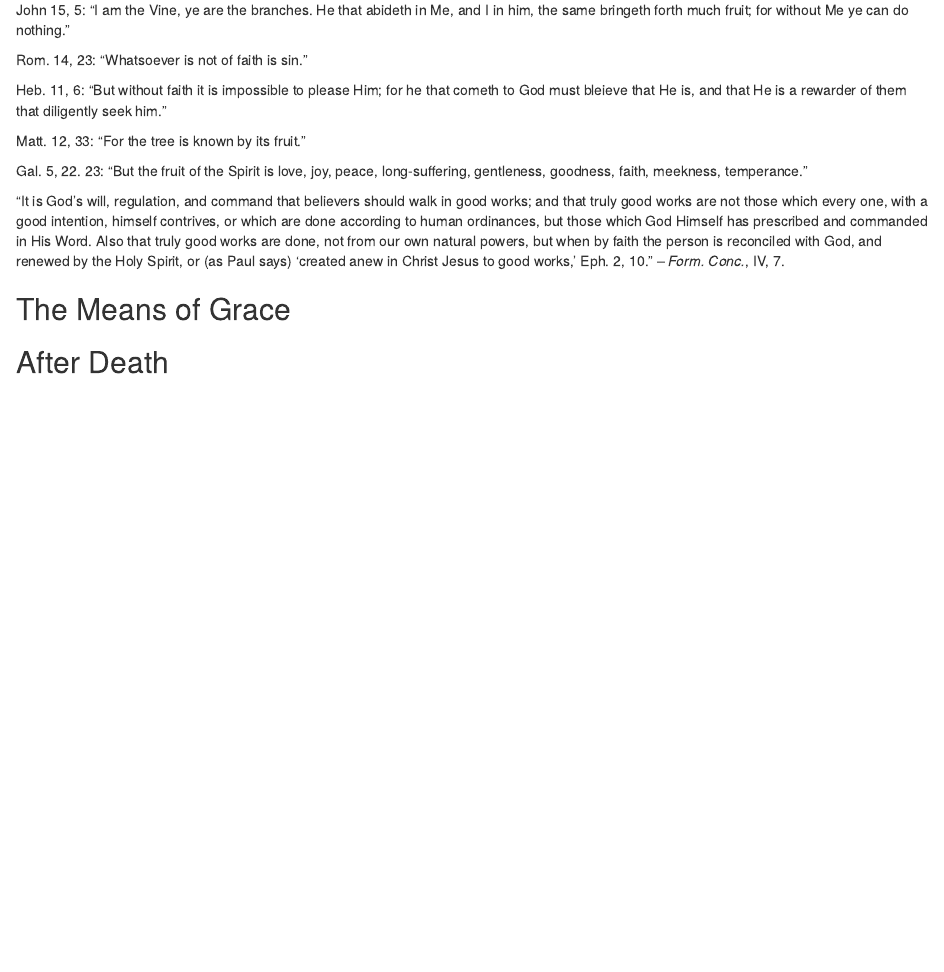
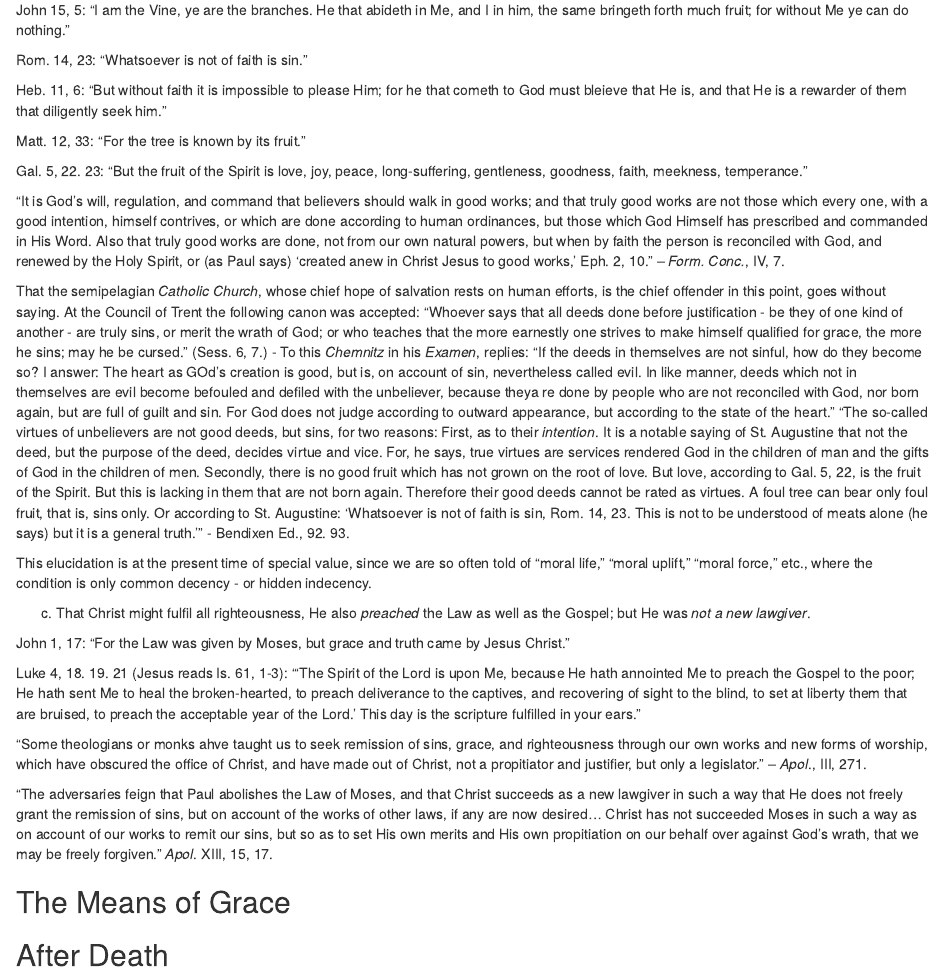
Before and after one commit to russellhollander/thedifference, an R Markdown document (02-part02.Rmd): the page in a window 1100 px wide, from 10500 px down. Rendered offline with R 4.5, knitr and Pandoc, with nearby package versions; drawn as R Markdown's standard HTML page in place of the format the file asks for.

Commit message:
Continued work on Sanctification

```diff
--- a/02-part02.Rmd
+++ b/02-part02.Rmd
@@ -608,6 +608,32 @@ Gal. 5, 22. 23:  "But the fruit of the Spirit is love, joy, peace, long-sufferin
 
 "It is God's will, regulation, and command that believers should walk in good works; and that truly good works are not those which every one, with a good intention, himself contrives, or which are done according to human ordinances, but those which God Himself has prescribed and commanded in His Word.  Also that truly good works are done, not from our own natural powers, but when by faith the person is reconciled with God, and renewed by the Holy Spirit, or (as Paul says) 'created anew in Christ Jesus to good works,' Eph. 2, 10." -- _Form. Conc._, IV, 7.
 
+\begin{center}
+\textsc{Error.}
+\end{center}
+
+That the semipelagian _Catholic Church_, whose chief hope of salvation rests on human efforts, is the chief offender in this point, goes without saying.  At the Council of Trent the following canon was accepted:  "Whoever says that all deeds done before justification - be they of one kind of another - are truly sins, or merit the wrath of God; or who teaches that the more earnestly one strives to make himself qualified for grace, the more he sins; may he be cursed."  (Sess. 6, 7.) - To this _Chemnitz_ in his _Examen_, replies:  "If the deeds in themselves are not sinful, how do they become so?  I answer:  The heart as GOd's creation is good, but is, on account of sin, nevertheless called evil.  In like manner, deeds which not in themselves are evil become befouled and defiled with the unbeliever, because theya re done by people who are not reconciled with God, nor born again, but are full of guilt and sin.  For God does not judge according to outward appearance, but according to the state of the heart."  "The so-called virtues of unbelievers are not good deeds, but sins, for two reasons:  First, as to their _intention_.  It is a notable saying of St. Augustine that not the deed, but the purpose of the deed, decides virtue and vice.  For, he says, true virtues are services rendered God in the children of man and the gifts of God in the children of men.  Secondly, there is no good fruit which has not grown on the root of love.  But love, according to Gal. 5, 22, is the fruit of the Spirit.  But this is lacking in them that are not born again.  Therefore their good deeds cannot be rated as virtues.  A foul tree can bear only foul fruit, that is, sins only.  Or according to St. Augustine:  'Whatsoever is not of faith is sin, Rom. 14, 23.  This is not to be understood of meats alone (he says) but it is a general truth.'" - Bendixen Ed., 92. 93.
+
+This elucidation is at the present time of special value, since we are so often told of "moral life," "moral uplift," "moral force," etc., where the condition is only common decency - or hidden indecency.
+
+\begin{center}
+\textsc{Bible Doctrine.}
+\end{center}
+
+c.  That Christ might fulfil all righteousness, He also _preached_ the Law as well as the Gospel; but He was _not a new lawgiver_.
+
+John 1, 17:  "For the Law was given by Moses, but grace and truth came by Jesus Christ."
+
+Luke 4, 18. 19. 21 (Jesus reads Is. 61, 1-3):  "'The Spirit of the Lord is upon Me, because He hath annointed Me to preach the Gospel to the poor; He hath sent Me to heal the broken-hearted, to preach deliverance to the captives, and recovering of sight to the blind, to set at liberty them that are bruised, to preach the acceptable year of the Lord.'  This day is the scripture fulfilled in your ears."
+
+\begin{center}
+\textsl{Lutheran Testimony:--}
+\end{center}
+
+"Some theologians or monks ahve taught us to seek remission of sins, grace, and righteousness through our own works and new forms of worship, which have obscured the office of Christ, and have made out of Christ, not a propitiator and justifier, but only a legislator." -- _Apol_., III, 271.
+
+"The adversaries feign that Paul abolishes the Law of Moses, and that Christ succeeds as a new lawgiver in such a way that He does not freely grant the remission of sins, but on account of the works of other laws, if any are now desired... Christ has not succeeded Moses in such a way as on account of our works to remit our sins, but so as to set His own merits and His own propitiation on our behalf over against God's wrath, that we may be freely forgiven."  _Apol_. XIII, 15, 17.
+
 
 
 ## The Means of Grace
```
Also changed, not shown: 2 other files.
